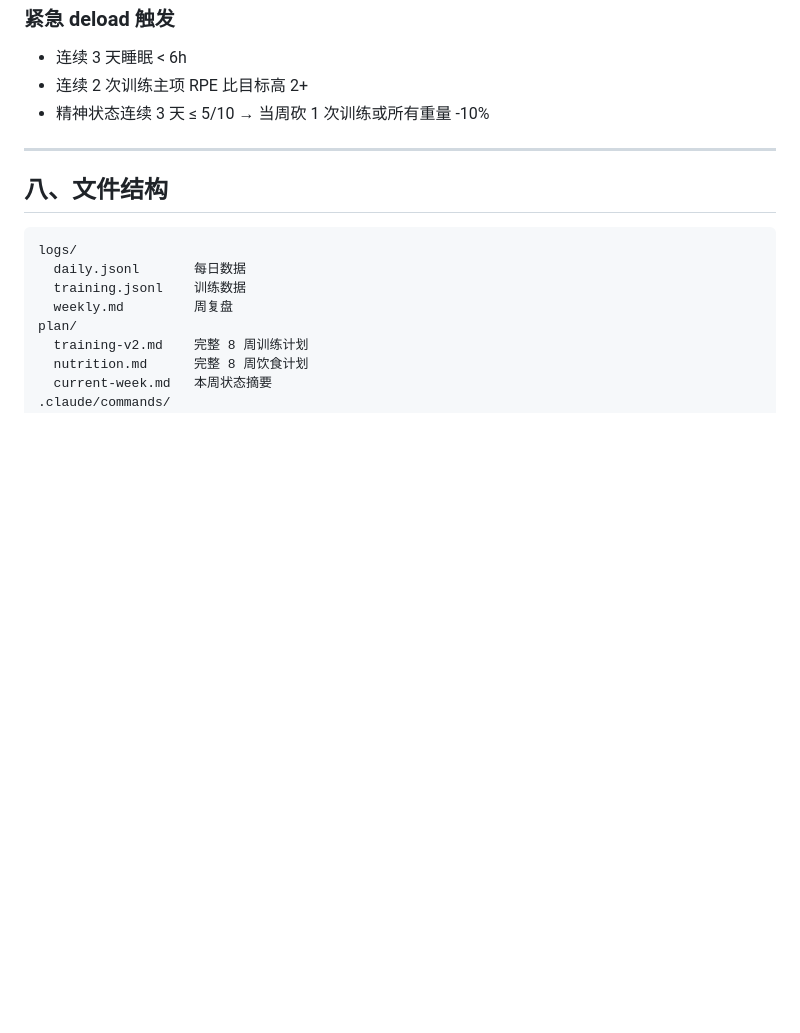
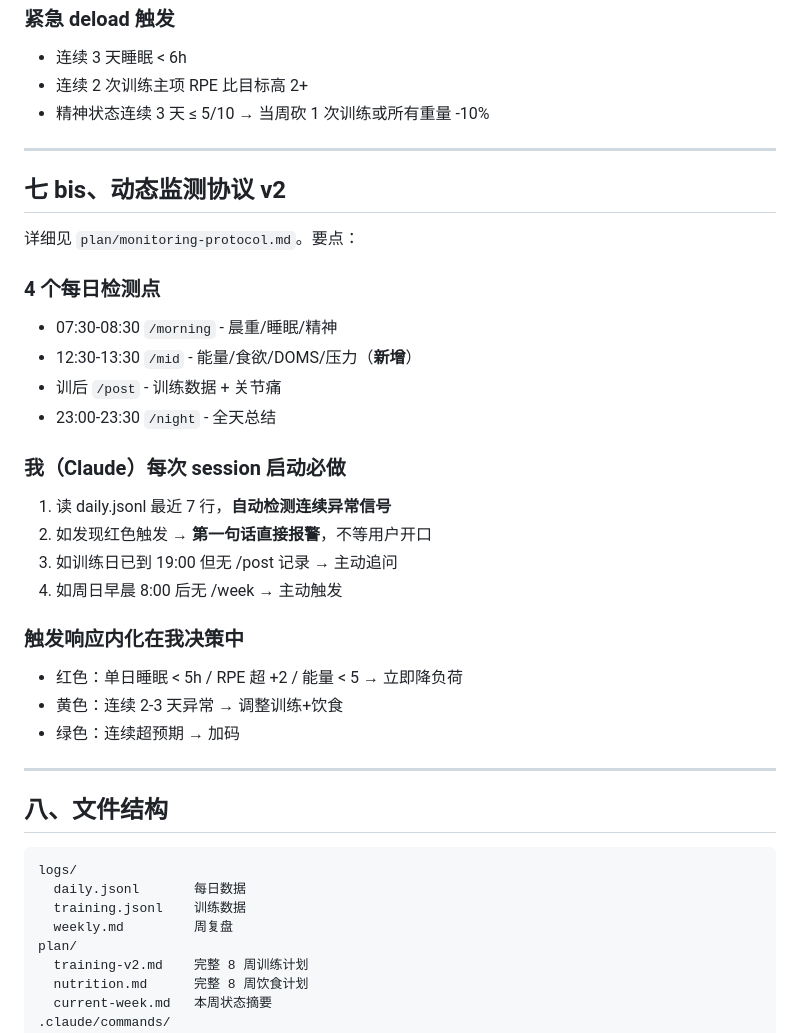
Before and after one commit to dengrh7-ui/zhongzhi, a Markdown page: CLAUDE.md, the part around the change. Drawn GitHub-style; blank space fills up the shorter version.

````diff
--- a/CLAUDE.md
+++ b/CLAUDE.md
@@ -151,6 +151,29 @@
 
 ---
 
+## 七 bis、动态监测协议 v2
+
+详细见 `plan/monitoring-protocol.md`。要点：
+
+### 4 个每日检测点
+- 07:30-08:30 `/morning` - 晨重/睡眠/精神
+- 12:30-13:30 `/mid` - 能量/食欲/DOMS/压力（**新增**）
+- 训后 `/post` - 训练数据 + 关节痛
+- 23:00-23:30 `/night` - 全天总结
+
+### 我（Claude）每次 session 启动必做
+1. 读 daily.jsonl 最近 7 行，**自动检测连续异常信号**
+2. 如发现红色触发 → **第一句话直接报警**，不等用户开口
+3. 如训练日已到 19:00 但无 /post 记录 → 主动追问
+4. 如周日早晨 8:00 后无 /week → 主动触发
+
+### 触发响应内化在我决策中
+- 红色：单日睡眠 < 5h / RPE 超 +2 / 能量 < 5 → 立即降负荷
+- 黄色：连续 2-3 天异常 → 调整训练+饮食
+- 绿色：连续超预期 → 加码
+
+---
+
 ## 八、文件结构
 
 ```
````
Also changed, not shown: .claude/commands/mid.md (added, +46 -0 lines), plan/monitoring-protocol.md (added, +85 -0 lines).
